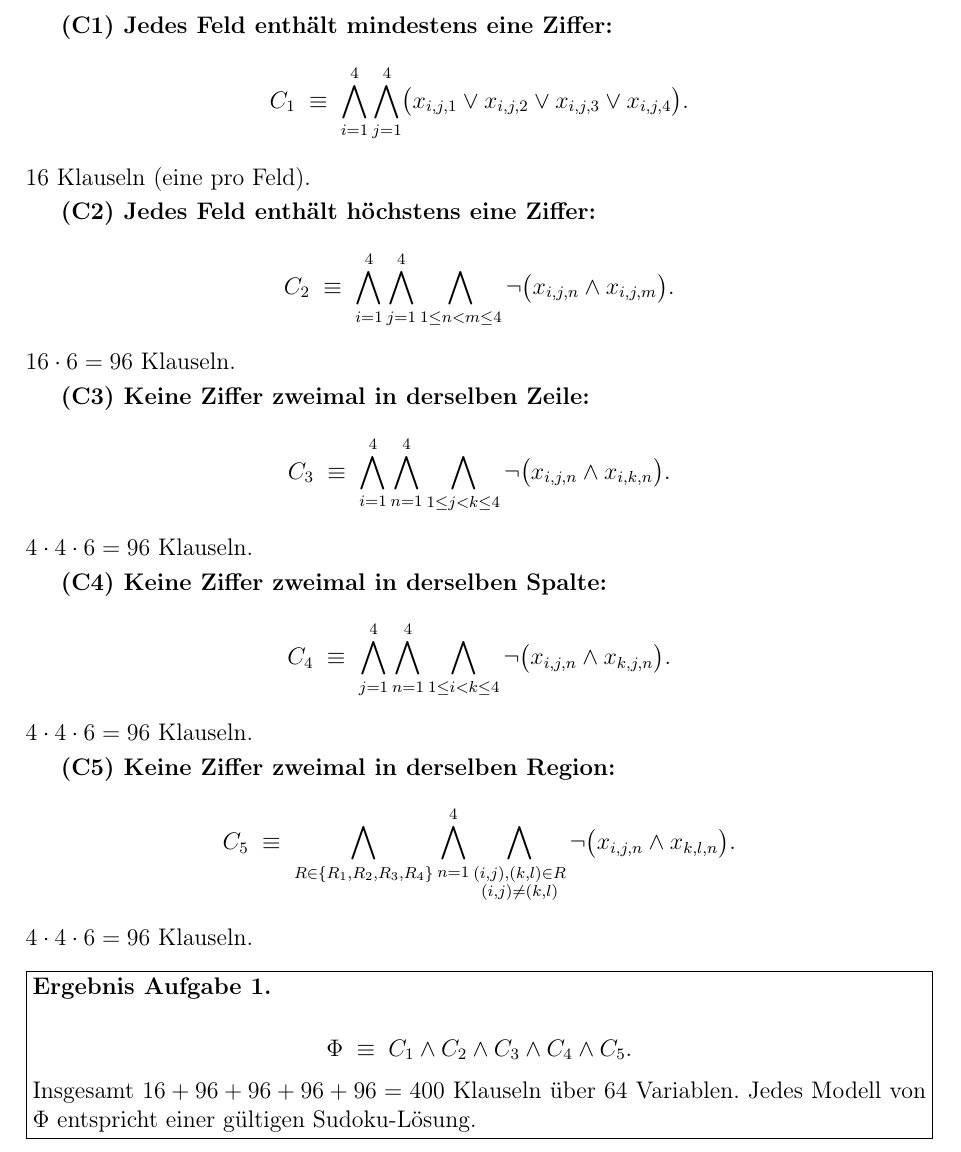
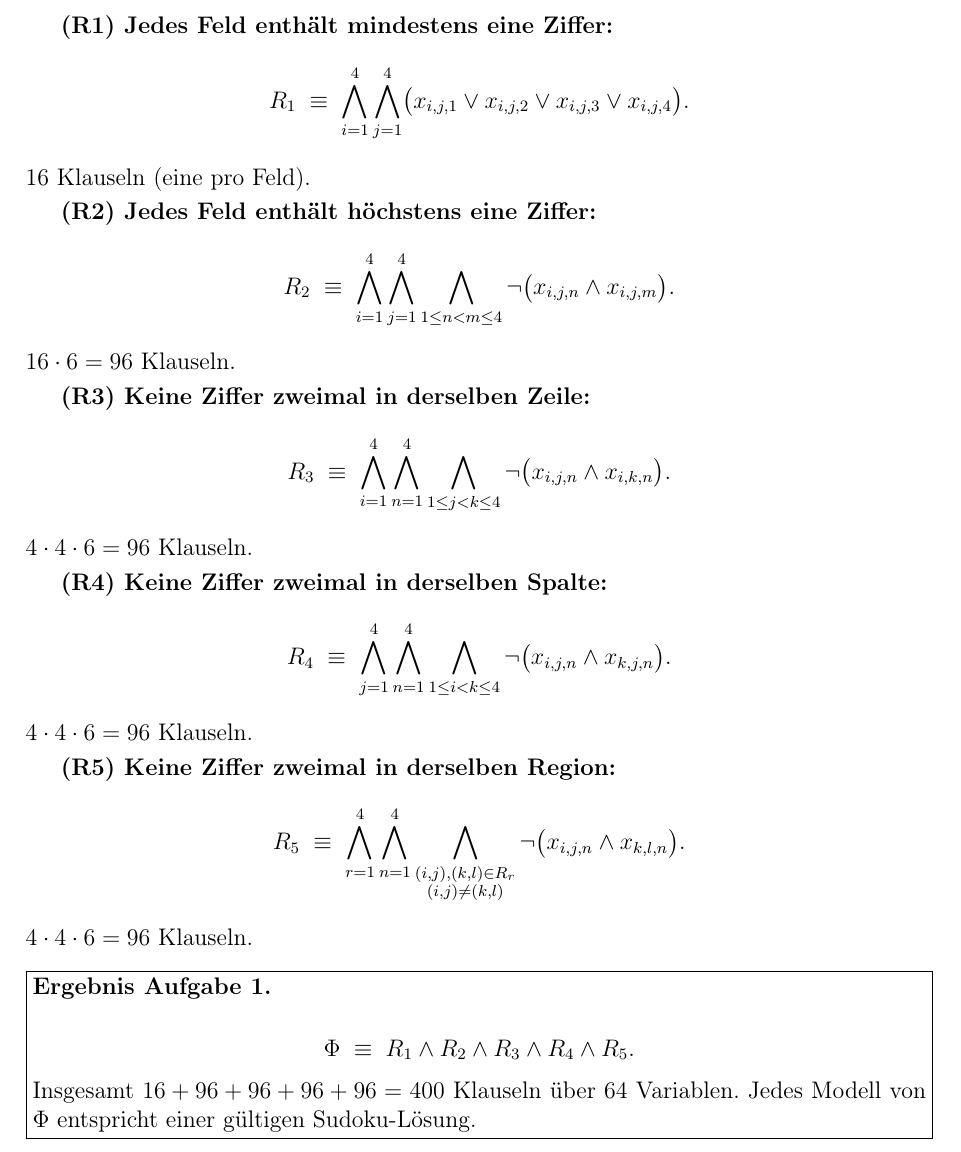
Before and after one commit to Fafoooo/aau_26S_Logik, a LaTeX document (ueb4/loesung_blatt04.tex): part of page 2 of 6, cut so that both start at the same text. Compiled offline with pdfLaTeX.

Commit message:
ueb4: C1-C5 zu R1-R5 (Regel) umbenannt in Aufgabe 1
Co-Authored-By: Claude Opus 4.6 (1M context) <noreply@anthropic.com>

```diff
--- a/ueb4/loesung_blatt04.tex
+++ b/ueb4/loesung_blatt04.tex
@@ -95,46 +95,45 @@ F\"unf Bedingungen als Teilformeln; die Gesamtformel ist ihre
 Konjunktion.
 
 \smallskip
-\textbf{(C1) Jedes Feld enth\"alt mindestens eine Ziffer:}
+\textbf{(R1) Jedes Feld enth\"alt mindestens eine Ziffer:}
 \[
-C_1 \;\equiv\; \bigwedge_{i=1}^{4} \bigwedge_{j=1}^{4}
+R_1 \;\equiv\; \bigwedge_{i=1}^{4} \bigwedge_{j=1}^{4}
 \bigl(x_{i,j,1} \vee x_{i,j,2} \vee x_{i,j,3} \vee x_{i,j,4}\bigr).
 \]
 16 Klauseln (eine pro Feld).
 
 \smallskip
-\textbf{(C2) Jedes Feld enth\"alt h\"ochstens eine Ziffer:}
+\textbf{(R2) Jedes Feld enth\"alt h\"ochstens eine Ziffer:}
 \[
-C_2 \;\equiv\; \bigwedge_{i=1}^{4} \bigwedge_{j=1}^{4}
+R_2 \;\equiv\; \bigwedge_{i=1}^{4} \bigwedge_{j=1}^{4}
 \bigwedge_{1 \le n < m \le 4}
 \neg\bigl(x_{i,j,n} \wedge x_{i,j,m}\bigr).
 \]
 $16 \cdot 6 = 96$ Klauseln.
 
 \smallskip
-\textbf{(C3) Keine Ziffer zweimal in derselben Zeile:}
+\textbf{(R3) Keine Ziffer zweimal in derselben Zeile:}
 \[
-C_3 \;\equiv\; \bigwedge_{i=1}^{4} \bigwedge_{n=1}^{4}
+R_3 \;\equiv\; \bigwedge_{i=1}^{4} \bigwedge_{n=1}^{4}
 \bigwedge_{1 \le j < k \le 4}
 \neg\bigl(x_{i,j,n} \wedge x_{i,k,n}\bigr).
 \]
 $4 \cdot 4 \cdot 6 = 96$ Klauseln.
 
 \smallskip
-\textbf{(C4) Keine Ziffer zweimal in derselben Spalte:}
+\textbf{(R4) Keine Ziffer zweimal in derselben Spalte:}
 \[
-C_4 \;\equiv\; \bigwedge_{j=1}^{4} \bigwedge_{n=1}^{4}
+R_4 \;\equiv\; \bigwedge_{j=1}^{4} \bigwedge_{n=1}^{4}
 \bigwedge_{1 \le i < k \le 4}
 \neg\bigl(x_{i,j,n} \wedge x_{k,j,n}\bigr).
 \]
 $4 \cdot 4 \cdot 6 = 96$ Klauseln.
 
 \smallskip
-\textbf{(C5) Keine Ziffer zweimal in derselben Region:}
+\textbf{(R5) Keine Ziffer zweimal in derselben Region:}
 \[
-C_5 \;\equiv\; \bigwedge_{R \in \{R_1, R_2, R_3, R_4\}}
-\bigwedge_{n=1}^{4}
-\bigwedge_{\substack{(i,j),(k,l) \in R \\ (i,j) \neq (k,l)}}
+R_5 \;\equiv\; \bigwedge_{r=1}^{4} \bigwedge_{n=1}^{4}
+\bigwedge_{\substack{(i,j),(k,l) \in R_r \\ (i,j) \neq (k,l)}}
 \neg\bigl(x_{i,j,n} \wedge x_{k,l,n}\bigr).
 \]
 $4 \cdot 4 \cdot 6 = 96$ Klauseln.
@@ -143,7 +142,7 @@ $4 \cdot 4 \cdot 6 = 96$ Klauseln.
 \noindent\fbox{\parbox{\dimexpr\textwidth-2\fboxsep-2\fboxrule}{%
 \textbf{Ergebnis Aufgabe~1.}\\[2pt]
 \[
-\Phi \;\equiv\; C_1 \wedge C_2 \wedge C_3 \wedge C_4 \wedge C_5.
+\Phi \;\equiv\; R_1 \wedge R_2 \wedge R_3 \wedge R_4 \wedge R_5.
 \]
 Insgesamt $16 + 96 + 96 + 96 + 96 = 400$ Klauseln \"uber
 $64$ Variablen. Jedes Modell von $\Phi$ entspricht einer g\"ultigen
```
Also changed, not shown: ueb4/loesung_blatt04.pdf, ueb4/loesung_blatt04.tex (2 more changed lines).
